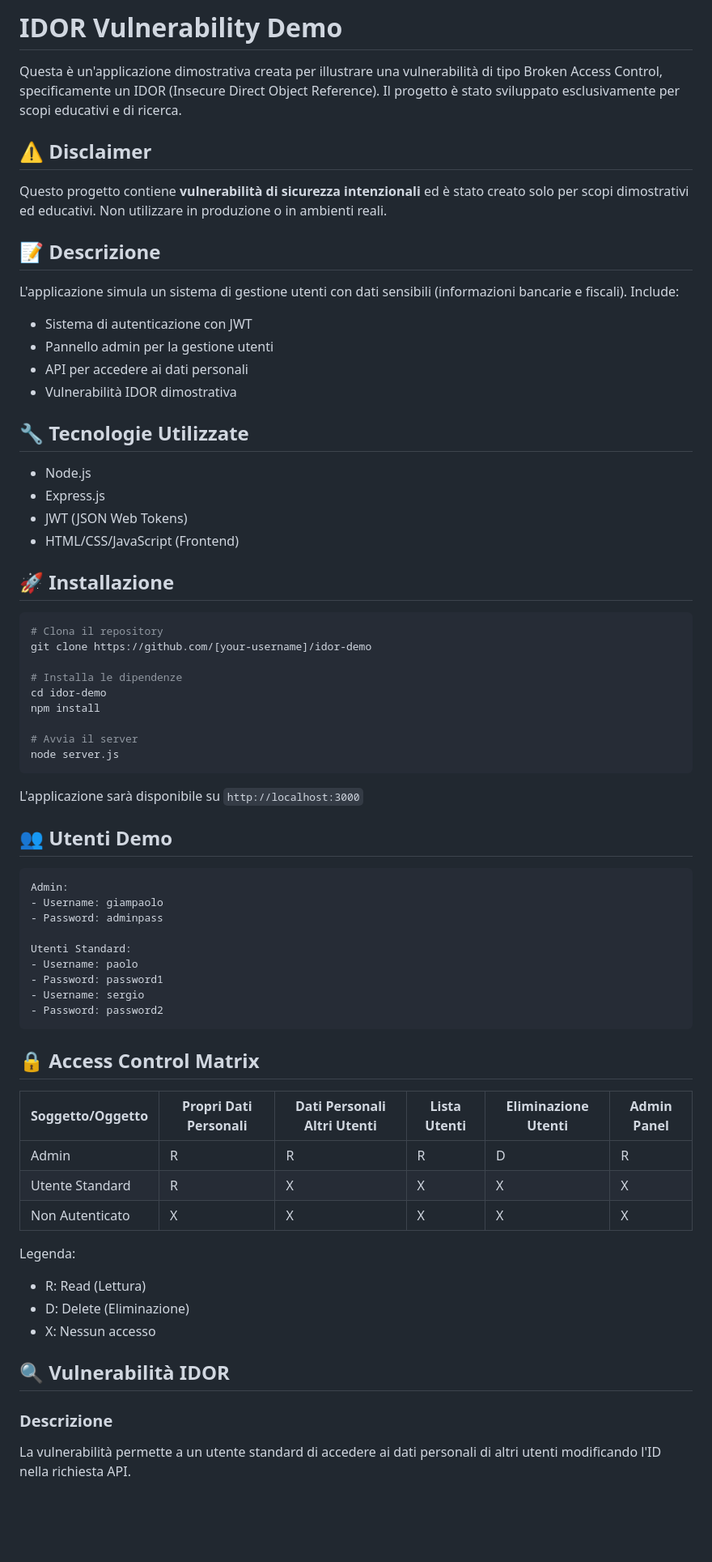
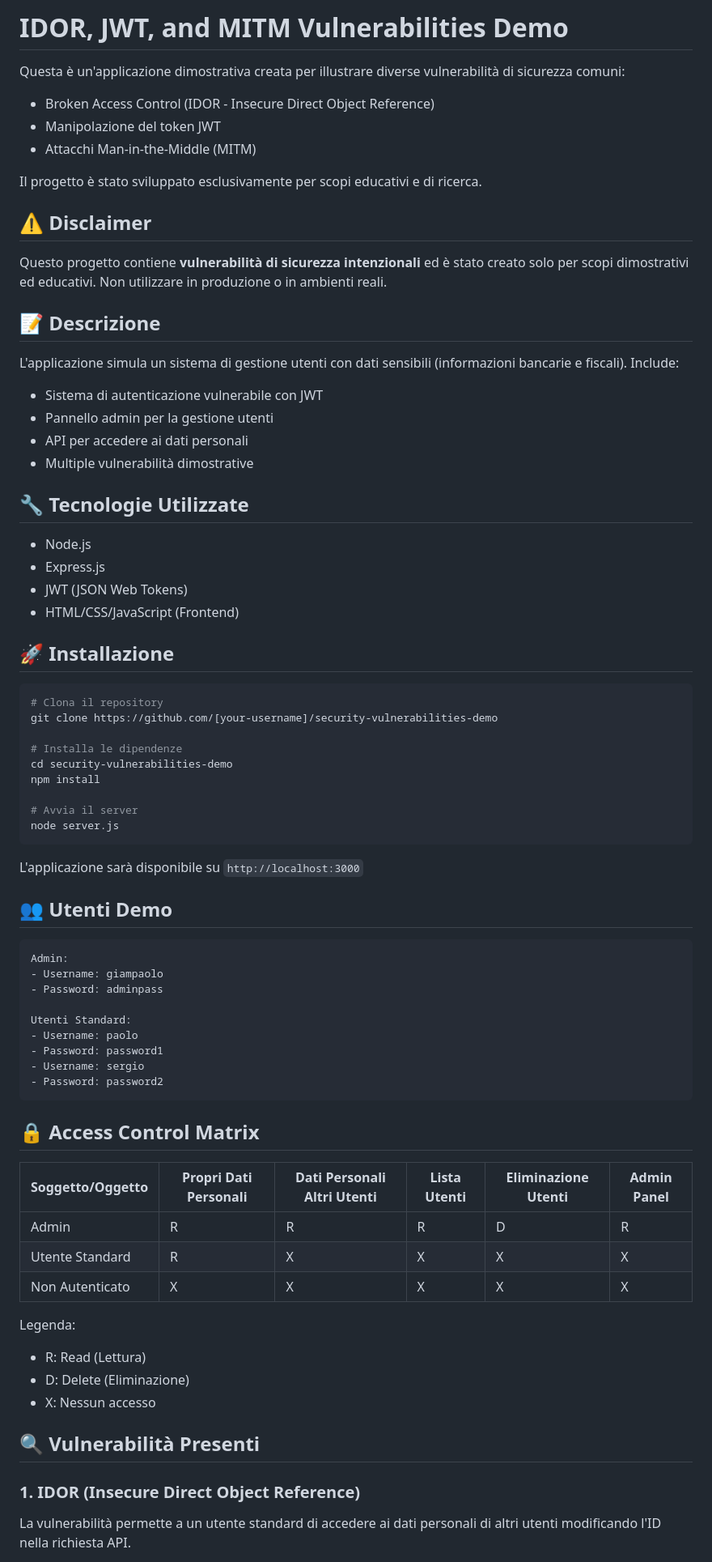
Before and after one commit to ZGr3Y/Broken-Access-Control, a Markdown page: README.md, the part around one of its changes. Shown at 81% size. Drawn GitHub-style; blank space fills up the shorter version.

````diff
--- a/README.md
+++ b/README.md
@@ -1,34 +1,35 @@
-# IDOR Vulnerability Demo
+# IDOR, JWT, and MITM Vulnerabilities Demo
 
-Questa è un'applicazione dimostrativa creata per illustrare una vulnerabilità di tipo Broken Access Control, specificamente un IDOR (Insecure Direct Object Reference). Il progetto è stato sviluppato esclusivamente per scopi educativi e di ricerca.
+Questa è un'applicazione dimostrativa creata per illustrare diverse vulnerabilità di sicurezza comuni:
+- Broken Access Control (IDOR - Insecure Direct Object Reference)
+- Manipolazione del token JWT
+- Attacchi Man-in-the-Middle (MITM)
+
+Il progetto è stato sviluppato esclusivamente per scopi educativi e di ricerca.
 
 ## ⚠️ Disclaimer
-
 Questo progetto contiene **vulnerabilità di sicurezza intenzionali** ed è stato creato solo per scopi dimostrativi ed educativi. Non utilizzare in produzione o in ambienti reali.
 
 ## 📝 Descrizione
-
 L'applicazione simula un sistema di gestione utenti con dati sensibili (informazioni bancarie e fiscali). Include:
-- Sistema di autenticazione con JWT
-- Pannello admin per la gestione utenti
-- API per accedere ai dati personali
-- Vulnerabilità IDOR dimostrativa
+* Sistema di autenticazione vulnerabile con JWT
+* Pannello admin per la gestione utenti
+* API per accedere ai dati personali
+* Multiple vulnerabilità dimostrative
 
 ## 🔧 Tecnologie Utilizzate
-
-- Node.js
-- Express.js
-- JWT (JSON Web Tokens)
-- HTML/CSS/JavaScript (Frontend)
+* Node.js
+* Express.js
+* JWT (JSON Web Tokens)
+* HTML/CSS/JavaScript (Frontend)
 
 ## 🚀 Installazione
-
 ```bash
 # Clona il repository
-git clone https://github.com/[your-username]/idor-demo
+git clone https://github.com/[your-username]/security-vulnerabilities-demo
 
 # Installa le dipendenze
-cd idor-demo
+cd security-vulnerabilities-demo
 npm install
 
 # Avvia il server
@@ -38,8 +39,7 @@ node server.js
 L'applicazione sarà disponibile su `http://localhost:3000`
 
 ## 👥 Utenti Demo
-
-```javascript
+```
 Admin:
 - Username: giampaolo
 - Password: adminpass
@@ -52,20 +52,19 @@ Utenti Standard:
 ```
 
 ## 🔒 Access Control Matrix
-
-| Soggetto/Oggetto | Propri Dati Personali | Dati Personali Altri Utenti | Lista Utenti | Eliminazione Utenti | Admin Panel |
-|------------------|----------------------|---------------------------|--------------|-------------------|-------------|
-| Admin            | R                    | R                         | R            | D                 | R           |
-| Utente Standard  | R                    | X                         | X            | X                 | X           |
-| Non Autenticato  | X                    | X                         | X            | X                 | X           |
+Soggetto/Oggetto | Propri Dati Personali | Dati Personali Altri Utenti | Lista Utenti | Eliminazione Utenti | Admin Panel
+-----------------|----------------------|---------------------------|--------------|-------------------|-------------
+Admin            | R                    | R                         | R            | D                 | R
+Utente Standard  | R                    | X                         | X            | X                 | X
+Non Autenticato  | X                    | X                         | X            | X                 | X
 
 Legenda:
-- R: Read (Lettura)
-- D: Delete (Eliminazione)
-- X: Nessun accesso
+* R: Read (Lettura)
+* D: Delete (Eliminazione)
+* X: Nessun accesso
 
-## 🔍 Vulnerabilità IDOR
+## 🔍 Vulnerabilità Presenti
 
-### Descrizione
+### 1. IDOR (Insecure Direct Object Reference)
 La vulnerabilità permette a un utente standard di accedere ai dati personali di altri utenti modificando l'ID nella richiesta API.
 
````
Also changed, not shown: other parts of README.md (+36 -12 lines).
